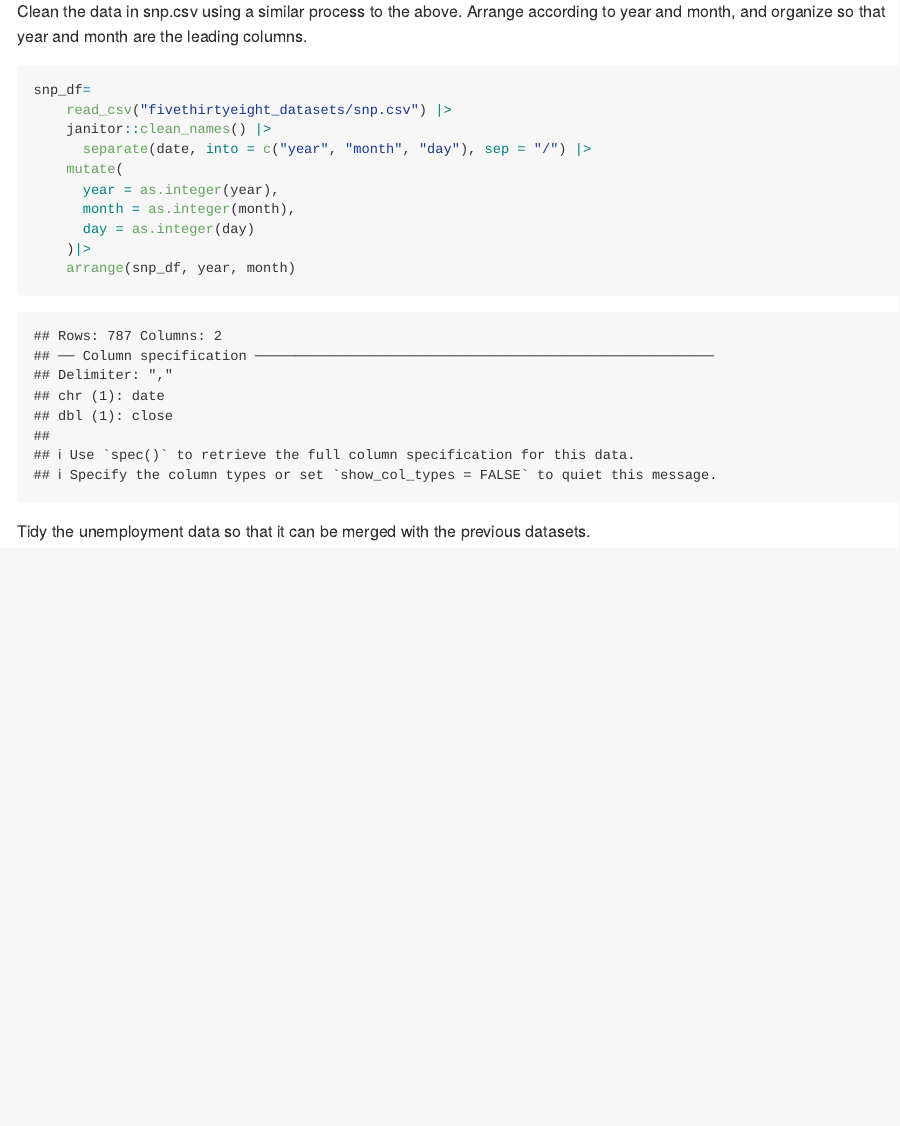
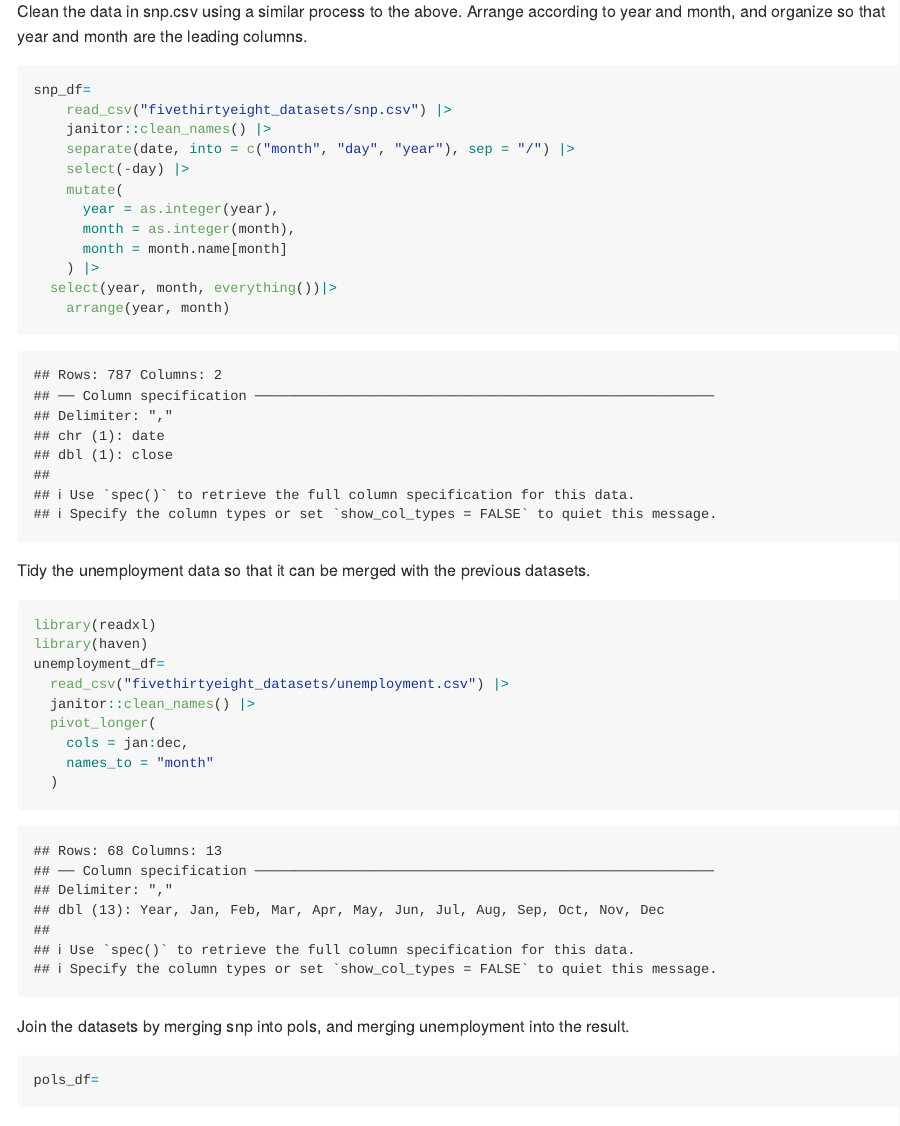
Before and after one commit to medhatulsyani/p8105_hw2_mt3866, an R Markdown document (p8105_hw2_mt3866.Rmd): the page in a window 1100 px wide, from 2020 px down. Rendered offline with R 4.5, knitr and Pandoc, with nearby package versions; column names are cleaned by a stand-in for the janitor package.

Commit message:
tidyed the data

````diff
--- a/p8105_hw2_mt3866.Rmd
+++ b/p8105_hw2_mt3866.Rmd
@@ -47,13 +47,34 @@ Clean the data in snp.csv using a similar process to the above. Arrange accordin
 snp_df=
     read_csv("fivethirtyeight_datasets/snp.csv") |>
     janitor::clean_names() |>
-      separate(date, into = c("year", "month", "day"), sep = "/") |>
+    separate(date, into = c("month", "day", "year"), sep = "/") |>
+    select(-day) |>
     mutate(
       year = as.integer(year),
       month = as.integer(month),
-      day = as.integer(day)
-    )|>
-    arrange(snp_df, year, month)
+      month = month.name[month]
+    ) |>
+  select(year, month, everything())|>
+    arrange(year, month)
+
 ```
 
 Tidy the unemployment data so that it can be merged with the previous datasets.
+```{r}
+library(readxl)
+library(haven)
+unemployment_df=
+  read_csv("fivethirtyeight_datasets/unemployment.csv") |>
+  janitor::clean_names() |>
+  pivot_longer(
+    cols = jan:dec,
+    names_to = "month"
+  )
+```
+
+Join the datasets by merging snp into pols, and merging unemployment into the result.
+
+```{r}
+pols_df=
+
+```
````
